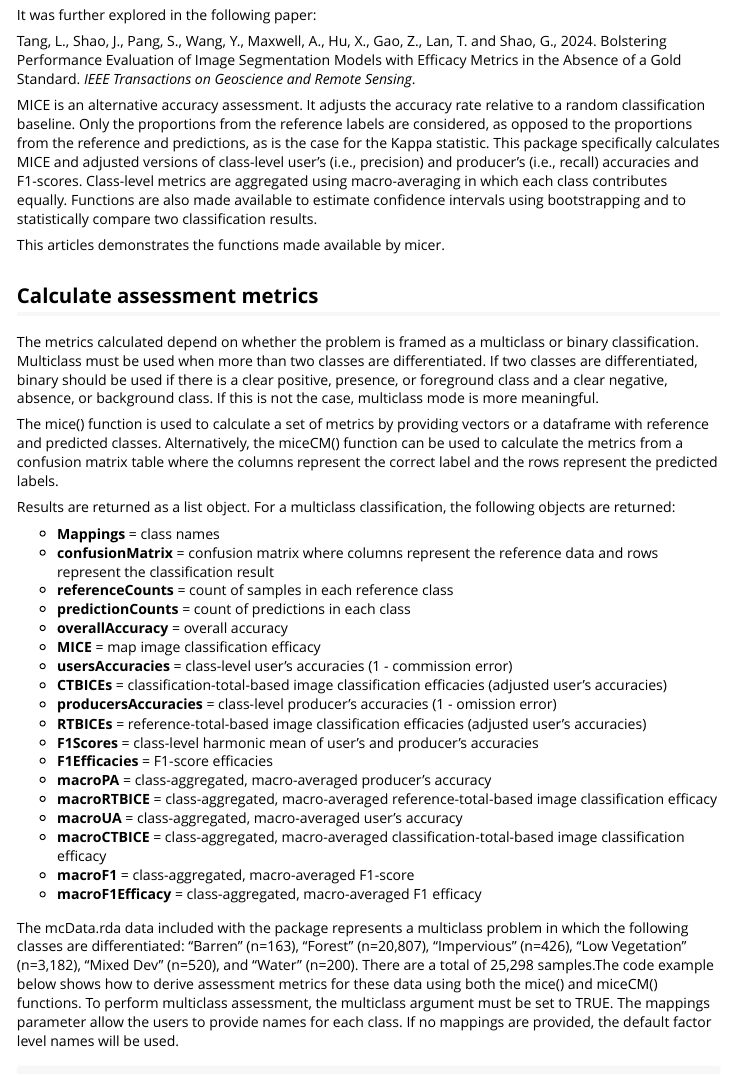
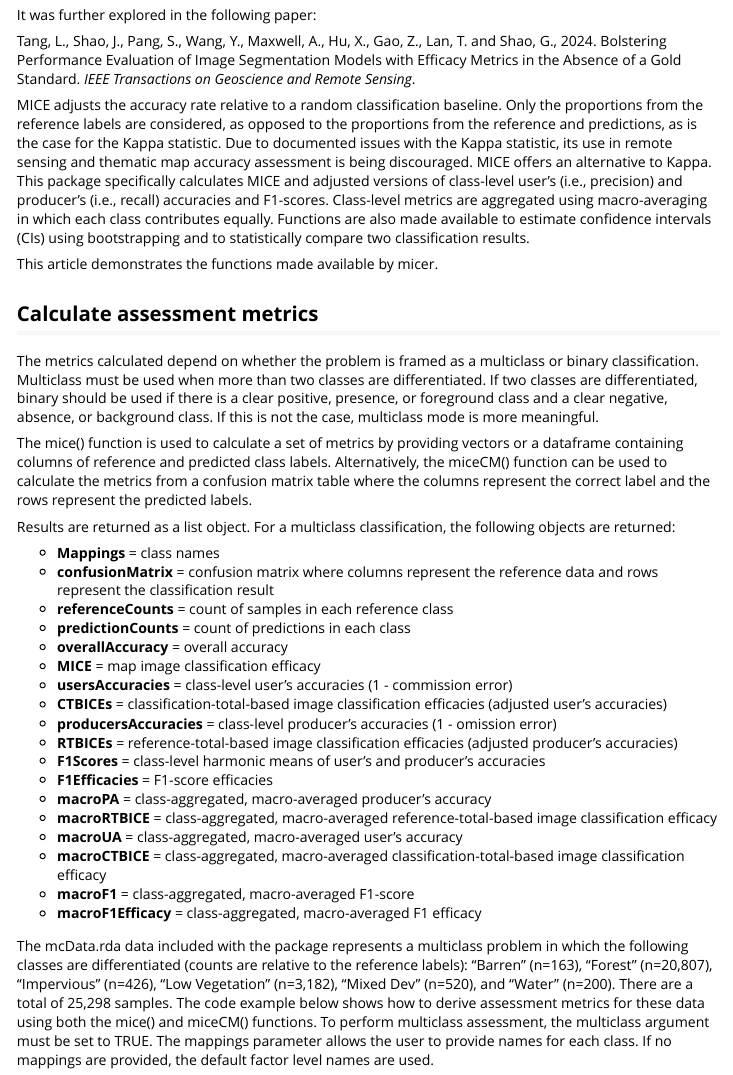
Before and after one commit to maxwell-geospatial/micer, an R Markdown document (vignettes/micerExamples.Rmd): the page in a window 1100 px wide, from 280 px down. Rendered offline with R 4.5, knitr and Pandoc, with nearby package versions; code that draws random numbers runs with fixed seeds of ours.

Commit message:
pre-CRAN release

````diff
--- a/vignettes/micerExamples.Rmd
+++ b/vignettes/micerExamples.Rmd
@@ -28,15 +28,15 @@ It was further explored in the following paper:
 
 Tang, L., Shao, J., Pang, S., Wang, Y., Maxwell, A., Hu, X., Gao, Z., Lan, T. and Shao, G., 2024. Bolstering Performance Evaluation of Image Segmentation Models with Efficacy Metrics in the Absence of a Gold Standard. *IEEE Transactions on Geoscience and Remote Sensing*.
 
-MICE is an alternative accuracy assessment. It adjusts the accuracy rate relative to a random classification baseline. Only the proportions from the reference labels are considered, as opposed to the proportions from the reference and predictions, as is the case for the Kappa statistic. This package specifically calculates MICE and adjusted versions of class-level user's (i.e., precision) and producer's (i.e., recall) accuracies and F1-scores. Class-level metrics are aggregated using macro-averaging in which each class contributes equally. Functions are also made available to estimate confidence intervals using bootstrapping and to statistically compare two classification results.
+MICE adjusts the accuracy rate relative to a random classification baseline. Only the proportions from the reference labels are considered, as opposed to the proportions from the reference and predictions, as is the case for the Kappa statistic. Due to documented issues with the Kappa statistic, its use in remote sensing and thematic map accuracy assessment is being discouraged. MICE offers an alternative to Kappa. This package specifically calculates MICE and adjusted versions of class-level user's (i.e., precision) and producer's (i.e., recall) accuracies and F1-scores. Class-level metrics are aggregated using macro-averaging in which each class contributes equally. Functions are also made available to estimate confidence intervals (CIs) using bootstrapping and to statistically compare two classification results.
 
-This articles demonstrates the functions made available by micer.
+This article demonstrates the functions made available by micer.
 
 ## Calculate assessment metrics
 
 The metrics calculated depend on whether the problem is framed as a multiclass or binary classification. Multiclass must be used when more than two classes are differentiated. If two classes are differentiated, binary should be used if there is a clear positive, presence, or foreground class and a clear negative, absence, or background class. If this is not the case, multiclass mode is more meaningful.
 
-The mice() function is used to calculate a set of metrics by providing vectors or a dataframe with reference and predicted classes. Alternatively, the miceCM() function can be used to calculate the metrics from a confusion matrix table where the columns represent the correct label and the rows represent the predicted labels.
+The mice() function is used to calculate a set of metrics by providing vectors or a dataframe containing columns of reference and predicted class labels. Alternatively, the miceCM() function can be used to calculate the metrics from a confusion matrix table where the columns represent the correct label and the rows represent the predicted labels.
 
 Results are returned as a list object. For a multiclass classification, the following objects are returned:
 
@@ -49,8 +49,8 @@ Results are returned as a list object. For a multiclass classification, the foll
 * **usersAccuracies** = class-level user's accuracies (1 - commission error)
 * **CTBICEs** = classification-total-based image classification efficacies (adjusted user's accuracies)
 * **producersAccuracies** = class-level producer's accuracies (1 - omission error)
-* **RTBICEs** = reference-total-based image classification efficacies (adjusted user's accuracies)
-* **F1Scores** = class-level harmonic mean of user's and producer's accuracies
+* **RTBICEs** = reference-total-based image classification efficacies (adjusted producer's accuracies)
+* **F1Scores** = class-level harmonic means of user's and producer's accuracies
 * **F1Efficacies** = F1-score efficacies
 * **macroPA** = class-aggregated, macro-averaged producer's accuracy
 * **macroRTBICE** = class-aggregated, macro-averaged reference-total-based image classification efficacy
@@ -59,7 +59,7 @@ Results are returned as a list object. For a multiclass classification, the foll
 * **macroF1** = class-aggregated, macro-averaged F1-score
 * **macroF1Efficacy** = class-aggregated, macro-averaged F1 efficacy
 
-The mcData.rda data included with the package represents a multiclass problem in which the following classes are differentiated: "Barren" (n=163), "Forest" (n=20,807), "Impervious" (n=426), "Low Vegetation" (n=3,182), "Mixed Dev" (n=520), and "Water" (n=200). There are a total of 25,298 samples.The code example below shows how to derive assessment metrics for these data using both the mice() and miceCM() functions. To perform multiclass assessment, the multiclass argument must be set to TRUE. The mappings parameter allow the users to provide names for each class. If no mappings are provided, the default factor level names will be used.
+The mcData.rda data included with the package represents a multiclass problem in which the following classes are differentiated (counts are relative to the reference labels): "Barren" (n=163), "Forest" (n=20,807), "Impervious" (n=426), "Low Vegetation" (n=3,182), "Mixed Dev" (n=520), and "Water" (n=200). There are a total of 25,298 samples. The code example below shows how to derive assessment metrics for these data using both the mice() and miceCM() functions. To perform multiclass assessment, the multiclass argument must be set to TRUE. The mappings parameter allows the user to provide names for each class. If no mappings are provided, the default factor level names are used.
 
 ```{r}
 data(mcData)
````
Also changed, not shown: R/micer.R (+76 -76 lines), R/micerData.R (+13 -12 lines), README.md, vignettes/micerExamples.Rmd (16 more changed lines), 9 other files.
